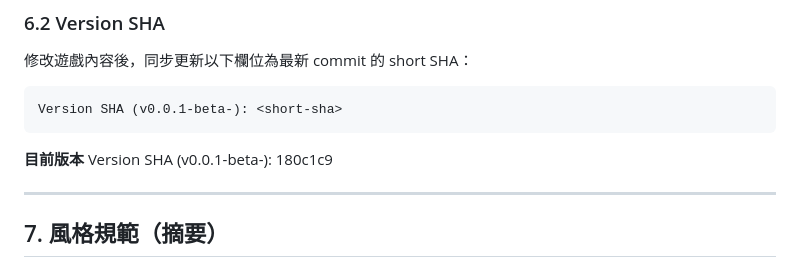
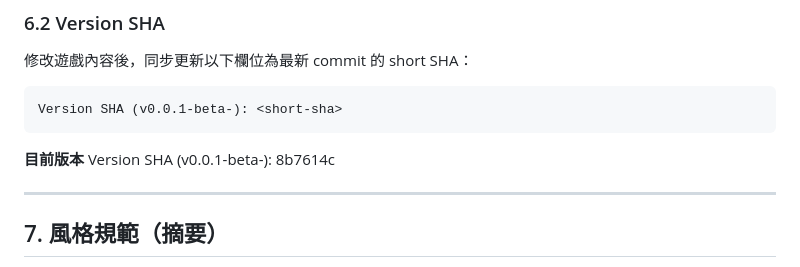
Before and after one commit to zeroLR/axiom, a Markdown page: AGENTS.md, the part around the change. Drawn GitHub-style.

````diff
--- a/AGENTS.md
+++ b/AGENTS.md
@@ -120,7 +120,7 @@ Version SHA (v0.0.1-beta-): <short-sha>
 ```
 
 **目前版本**
-Version SHA (v0.0.1-beta-): 180c1c9
+Version SHA (v0.0.1-beta-): 8b7614c
 
 ---
 
````
Also changed, not shown: docs/ADJUSTMENT_LOG.md (+1 -1 lines).
